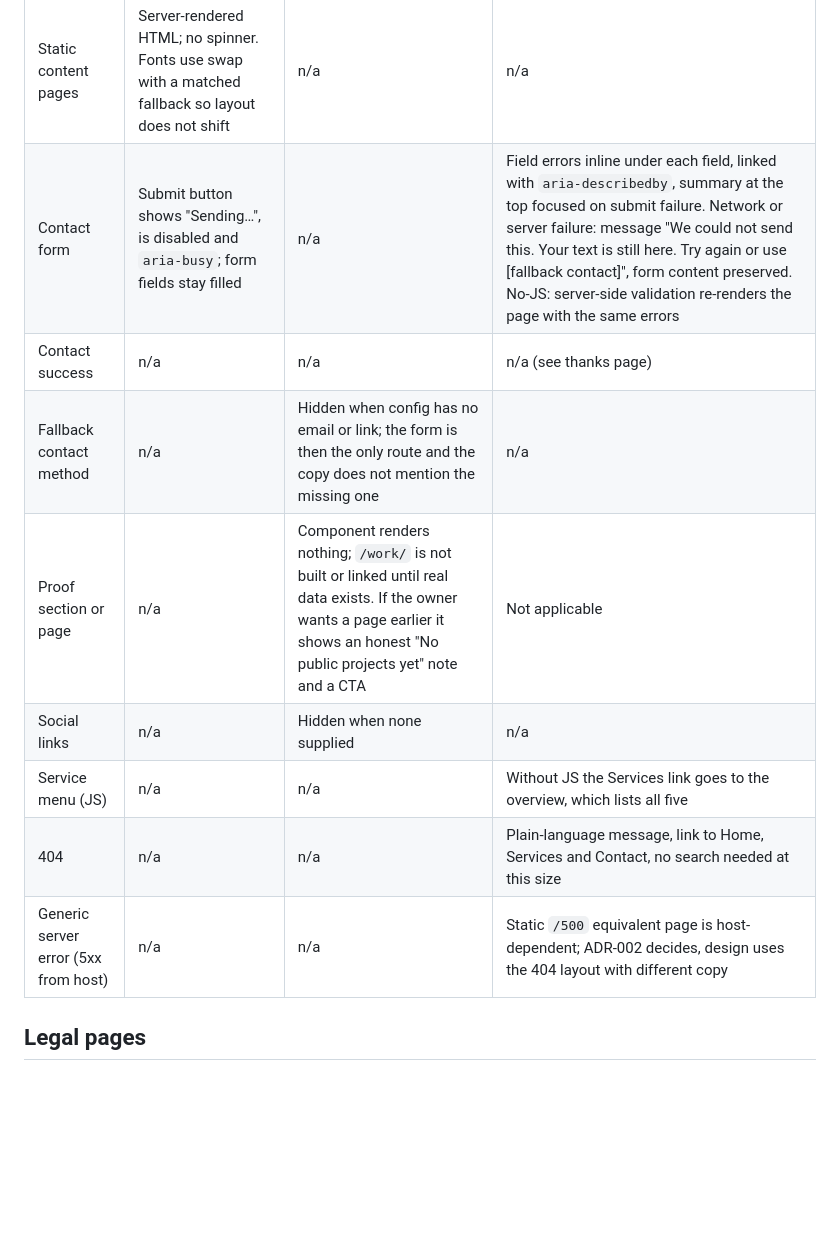
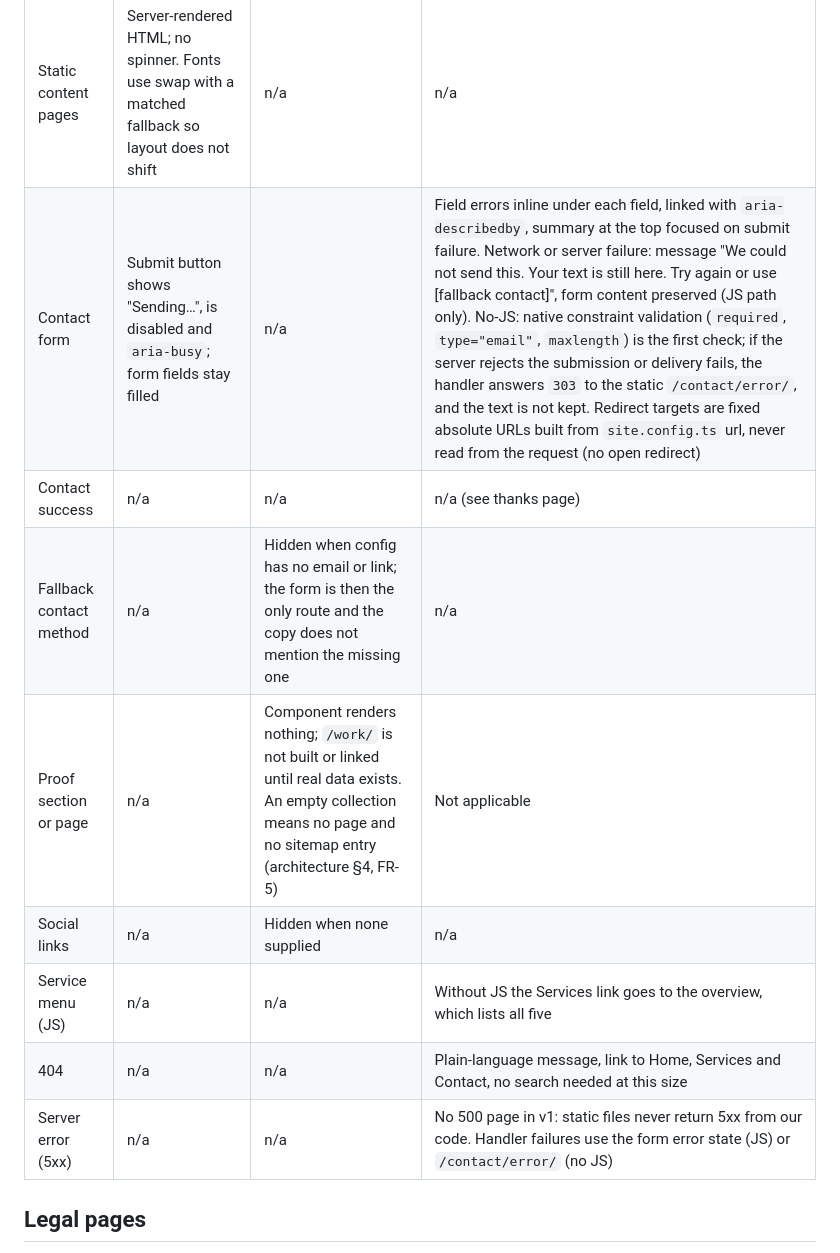
Before and after one commit to clockvane/website, a Markdown page: docs/design/sitemap.md, the part around one of its changes. Rendered like a GitHub page; blank space fills up the shorter version.

```diff
--- a/docs/design/sitemap.md
+++ b/docs/design/sitemap.md
@@ -98,14 +101,14 @@ Services opens a plain list of the five services on hover, focus or tap, plus an
 | Page or element | Loading | Empty | Error |
 |-----------------|---------|-------|-------|
 | Static content pages | Server-rendered HTML; no spinner. Fonts use swap with a matched fallback so layout does not shift | n/a | n/a |
-| Contact form | Submit button shows "Sending…", is disabled and `aria-busy`; form fields stay filled | n/a | Field errors inline under each field, linked with `aria-describedby`, summary at the top focused on submit failure. Network or server failure: message "We could not send this. Your text is still here. Try again or use [fallback contact]", form content preserved. No-JS: server-side validation re-renders the page with the same errors |
+| Contact form | Submit button shows "Sending…", is disabled and `aria-busy`; form fields stay filled | n/a | Field errors inline under each field, linked with `aria-describedby`, summary at the top focused on submit failure. Network or server failure: message "We could not send this. Your text is still here. Try again or use [fallback contact]", form content preserved (JS path only). No-JS: native constraint validation (`required`, `type="email"`, `maxlength`) is the first check; if the server rejects the submission or delivery fails, the handler answers `303` to the static `/contact/error/`, and the text is not kept. Redirect targets are fixed absolute URLs built from `site.config.ts` url, never read from the request (no open redirect) |
 | Contact success | n/a | n/a | n/a (see thanks page) |
 | Fallback contact method | n/a | Hidden when config has no email or link; the form is then the only route and the copy does not mention the missing one | n/a |
-| Proof section or page | n/a | Component renders nothing; `/work/` is not built or linked until real data exists. If the owner wants a page earlier it shows an honest "No public projects yet" note and a CTA | Not applicable |
+| Proof section or page | n/a | Component renders nothing; `/work/` is not built or linked until real data exists. An empty collection means no page and no sitemap entry (architecture §4, FR-5) | Not applicable |
 | Social links | n/a | Hidden when none supplied | n/a |
 | Service menu (JS) | n/a | n/a | Without JS the Services link goes to the overview, which lists all five |
 | 404 | n/a | n/a | Plain-language message, link to Home, Services and Contact, no search needed at this size |
-| Generic server error (5xx from host) | n/a | n/a | Static `/500` equivalent page is host-dependent; ADR-002 decides, design uses the 404 layout with different copy |
+| Server error (5xx) | n/a | n/a | No 500 page in v1: static files never return 5xx from our code. Handler failures use the form error state (JS) or `/contact/error/` (no JS) |
 
 ## Legal pages
 
```
Also changed, not shown: other parts of docs/design/sitemap.md (+9 -6 lines), docs/design/user-flows.md (+9 -5 lines).
